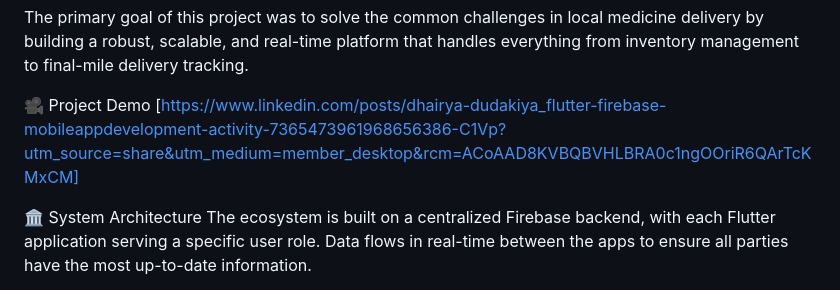
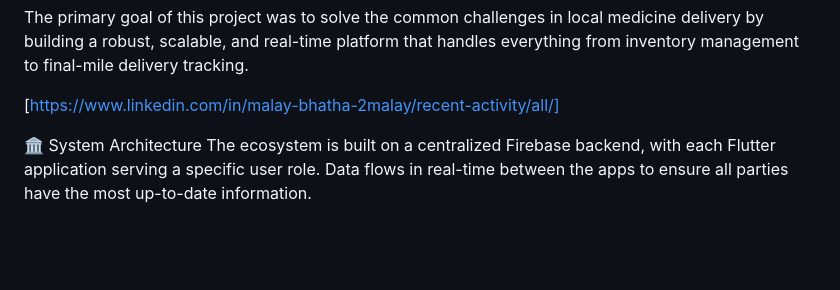
Before and after one commit to malay813/PharmaFinder-Ecosystem, a Markdown page: PharmaFinder-Ecosystem-main/README.md, the part around the change. GitHub-like rendering; blank space fills up the shorter version.

```diff
--- a/PharmaFinder-Ecosystem-main/README.md
+++ b/PharmaFinder-Ecosystem-main/README.md
@@ -3,8 +3,7 @@ This repository contains the source code for PharmaFinder, a comprehensive, real
 
 The primary goal of this project was to solve the common challenges in local medicine delivery by building a robust, scalable, and real-time platform that handles everything from inventory management to final-mile delivery tracking.
 
-🎥 Project Demo
-[https://www.linkedin.com/posts/dhairya-dudakiya_flutter-firebase-mobileappdevelopment-activity-7365473961968656386-C1Vp?utm_source=share&utm_medium=member_desktop&rcm=ACoAAD8KVBQBVHLBRA0c1ngOOriR6QArTcKMxCM]
+[https://www.linkedin.com/in/malay-bhatha-2malay/recent-activity/all/]
 
 🏛️ System Architecture
 The ecosystem is built on a centralized Firebase backend, with each Flutter application serving a specific user role. Data flows in real-time between the apps to ensure all parties have the most up-to-date information.
```
